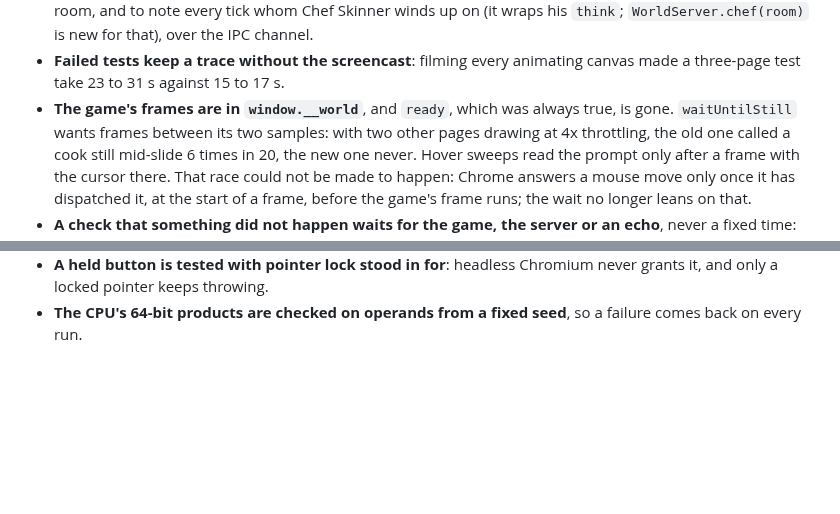
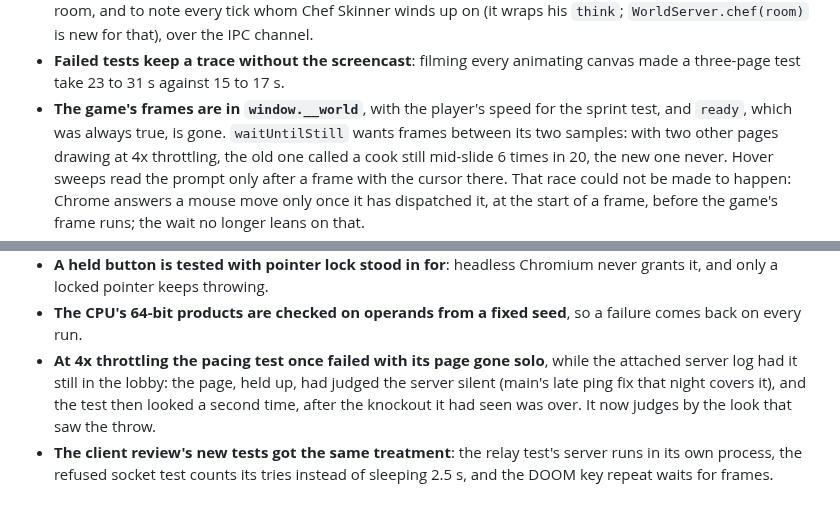
Before and after one commit to danielk927/daniel-world, a Markdown page: DECISIONS.md, 2 parts joined by grey strips. Rendered like a GitHub page; blank space fills up the shorter version.

Commit message:
Note in the write-up the pacing test's solo page at 4x throttling and how the client review's new tests were made to hold

```diff
--- a/DECISIONS.md
+++ b/DECISIONS.md
@@ -740,7 +740,7 @@ Retries stay at 0 and workers at 1: a flaky test is a bug to find, and the tests
   A child process over a worker thread: a crash or a leak stays in it, and Node runs its TypeScript as in dev.
   Tests ask it who is in a room, and to note every tick whom Chef Skinner winds up on (it wraps his `think`; `WorldServer.chef(room)` is new for that), over the IPC channel.
 - **Failed tests keep a trace without the screencast**: filming every animating canvas made a three-page test take 23 to 31 s against 15 to 17 s.
-- **The game's frames are in `window.__world`**, and `ready`, which was always true, is gone.
+- **The game's frames are in `window.__world`**, with the player's speed for the sprint test, and `ready`, which was always true, is gone.
   `waitUntilStill` wants frames between its two samples: with two other pages drawing at 4x throttling, the old one called a cook still mid-slide 6 times in 20, the new one never.
   Hover sweeps read the prompt only after a frame with the cursor there.
   That race could not be made to happen: Chrome answers a mouse move only once it has dispatched it, at the start of a frame, before the game's frame runs; the wait no longer leans on that.
@@ -754,3 +754,6 @@ Retries stay at 0 and workers at 1: a flaky test is a bug to find, and the tests
   The client's `build:test` and `preview:test` scripts are gone, as a test build into `dist` would overwrite the production one.
 - **A held button is tested with pointer lock stood in for**: headless Chromium never grants it, and only a locked pointer keeps throwing.
 - **The CPU's 64-bit products are checked on operands from a fixed seed**, so a failure comes back on every run.
+- **At 4x throttling the pacing test once failed with its page gone solo**, while the attached server log had it still in the lobby: the page, held up, had judged the server silent (main's late ping fix that night covers it), and the test then looked a second time, after the knockout it had seen was over.
+  It now judges by the look that saw the throw.
+- **The client review's new tests got the same treatment**: the relay test's server runs in its own process, the refused socket test counts its tries instead of sleeping 2.5 s, and the DOOM key repeat waits for frames.
```
